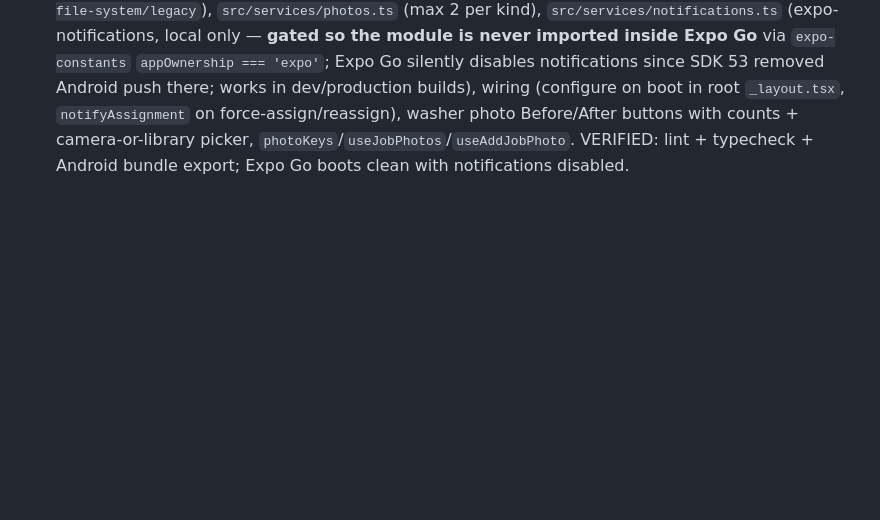
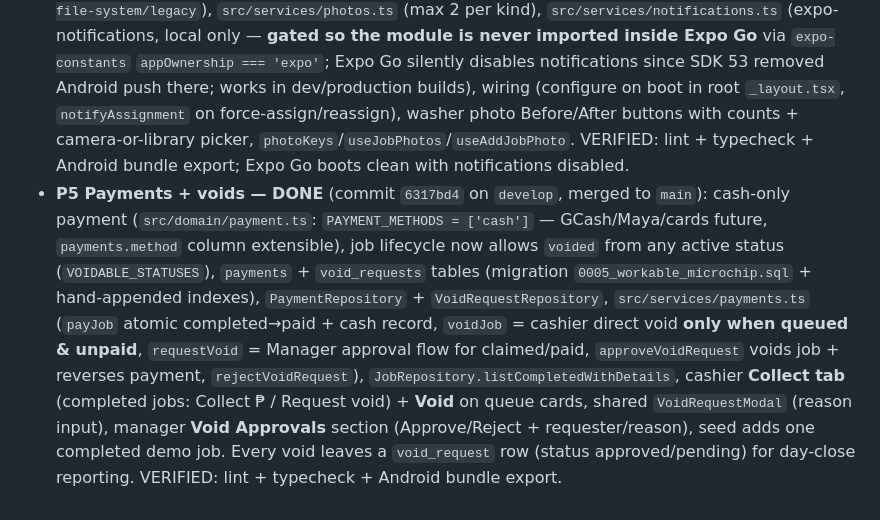
Before and after one commit to AbRkzn/WashFlow, a Markdown page: AGENTS.md, the part around the change. GitHub-like rendering; blank space fills up the shorter version.

Commit message:
docs: mark P5 payments + voids done in phase status

```diff
--- a/AGENTS.md
+++ b/AGENTS.md
@@ -170,3 +170,4 @@ Each phase ends with a STOP + approval gate (Push to GitHub / Review / UI mockup
 - **P3 Check-in flow — DONE** (commit `5c19509` on `develop`, merged to `main`): `jobs` + `recent_plates` tables (migration `0002`) + repositories, `src/domain/job.ts` status lifecycle, `src/services/checkin.ts` (plate match, check-in, recent plates), TanStack hooks (`src/data/queries.ts`), `formatPesos`/`formatClockTime` utils, cashier screens with bottom tabs (`src/app/cashier/_layout.tsx` via Expo Router `Tabs`, index = check-in, queue) + admin Quick Access links to all role homes. VERIFIED: lint + typecheck + Android bundle export; check-in → queue + tabs work on-device. `@expo/vector-icons` added for tab icons.
 - **P4a Job lifecycle — DONE** (commit `6171a83` on `develop`, merged to `main`): transition engine in `src/domain/job.ts` (`JOB_TRANSITIONS`/`canTransition`/`assertTransition`/`WORKING_STATUSES`), `users` local table (migration `0003`, seeded with dev washers, auto-upsert of signed-in users), `JobRepository` atomic `claim`/`assignTo`/`reassign`/`release`/`transition` (first-claim-wins via `WHERE status='queued' AND assigned_to IS NULL`) + washer/working board queries, `src/services/jobs.ts` (claim next, claim, start, mark done, approve QC, force-assign, reassign, release + audit logs), TanStack hooks + mutations, real washer screen (Claim Next, My Jobs with Start/Mark Done/Approve QC, no prices/contact), manager Day Board (grouped by status, Assign/Reassign/Release + washer picker modal). VERIFIED: lint + typecheck + Android bundle export.
 - **P4b Photos + local notifications — DONE** (commit `833241b` on `develop`, merged to `main`): `photos` table (`src/data/schema/photos.ts`, kinds before/after, migration `0004_glossy_prodigy.sql` + hand-appended `photos_job_id_idx`) + `PhotoRepository`, `src/services/camera.ts` (expo-image-picker + expo-image-manipulator, resize ≤1280px, JPEG q0.7, stored in `documentDirectory photos/` via `expo-file-system/legacy`), `src/services/photos.ts` (max 2 per kind), `src/services/notifications.ts` (expo-notifications, local only — **gated so the module is never imported inside Expo Go** via `expo-constants` `appOwnership === 'expo'`; Expo Go silently disables notifications since SDK 53 removed Android push there; works in dev/production builds), wiring (configure on boot in root `_layout.tsx`, `notifyAssignment` on force-assign/reassign), washer photo Before/After buttons with counts + camera-or-library picker, `photoKeys`/`useJobPhotos`/`useAddJobPhoto`. VERIFIED: lint + typecheck + Android bundle export; Expo Go boots clean with notifications disabled.
+- **P5 Payments + voids — DONE** (commit `6317bd4` on `develop`, merged to `main`): cash-only payment (`src/domain/payment.ts`: `PAYMENT_METHODS = ['cash']` — GCash/Maya/cards future, `payments.method` column extensible), job lifecycle now allows `voided` from any active status (`VOIDABLE_STATUSES`), `payments` + `void_requests` tables (migration `0005_workable_microchip.sql` + hand-appended indexes), `PaymentRepository` + `VoidRequestRepository`, `src/services/payments.ts` (`payJob` atomic completed→paid + cash record, `voidJob` = cashier direct void **only when queued & unpaid**, `requestVoid` = Manager approval flow for claimed/paid, `approveVoidRequest` voids job + reverses payment, `rejectVoidRequest`), `JobRepository.listCompletedWithDetails`, cashier **Collect tab** (completed jobs: Collect ₱ / Request void) + **Void** on queue cards, shared `VoidRequestModal` (reason input), manager **Void Approvals** section (Approve/Reject + requester/reason), seed adds one completed demo job. Every void leaves a `void_request` row (status approved/pending) for day-close reporting. VERIFIED: lint + typecheck + Android bundle export.
```
